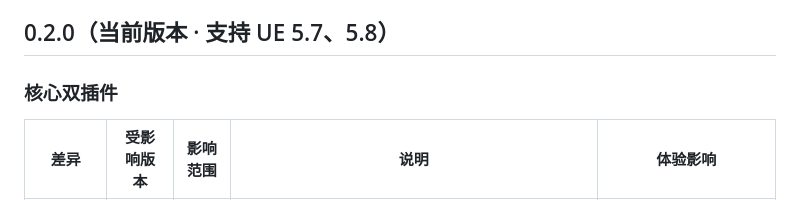
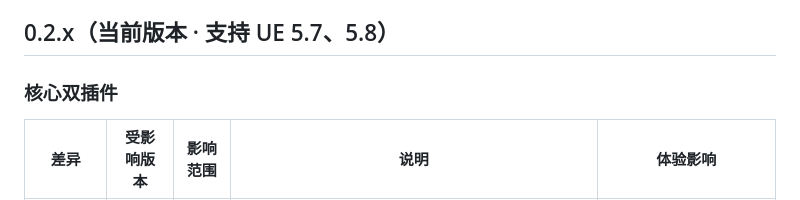
Before and after one commit to cuviss-open/soloas-site, a Markdown page: docs/zh/ue-version-differences.md, the part around one of its changes. GitHub-like rendering.

```diff
--- a/docs/zh/ue-version-differences.md
+++ b/docs/zh/ue-version-differences.md
@@ -8,6 +8,6 @@
 - [0.1.x（支持 UE 5.4–5.8）](#01x支持-ue-5458)
 
-## 0.2.0（当前版本 · 支持 UE 5.7、5.8）
+## 0.2.x（当前版本 · 支持 UE 5.7、5.8）
 
 ### 核心双插件
 
```
Also changed, not shown: other parts of docs/zh/ue-version-differences.md (+1 -1 lines), docs/en/ue-version-differences.md (+2 -2 lines).
